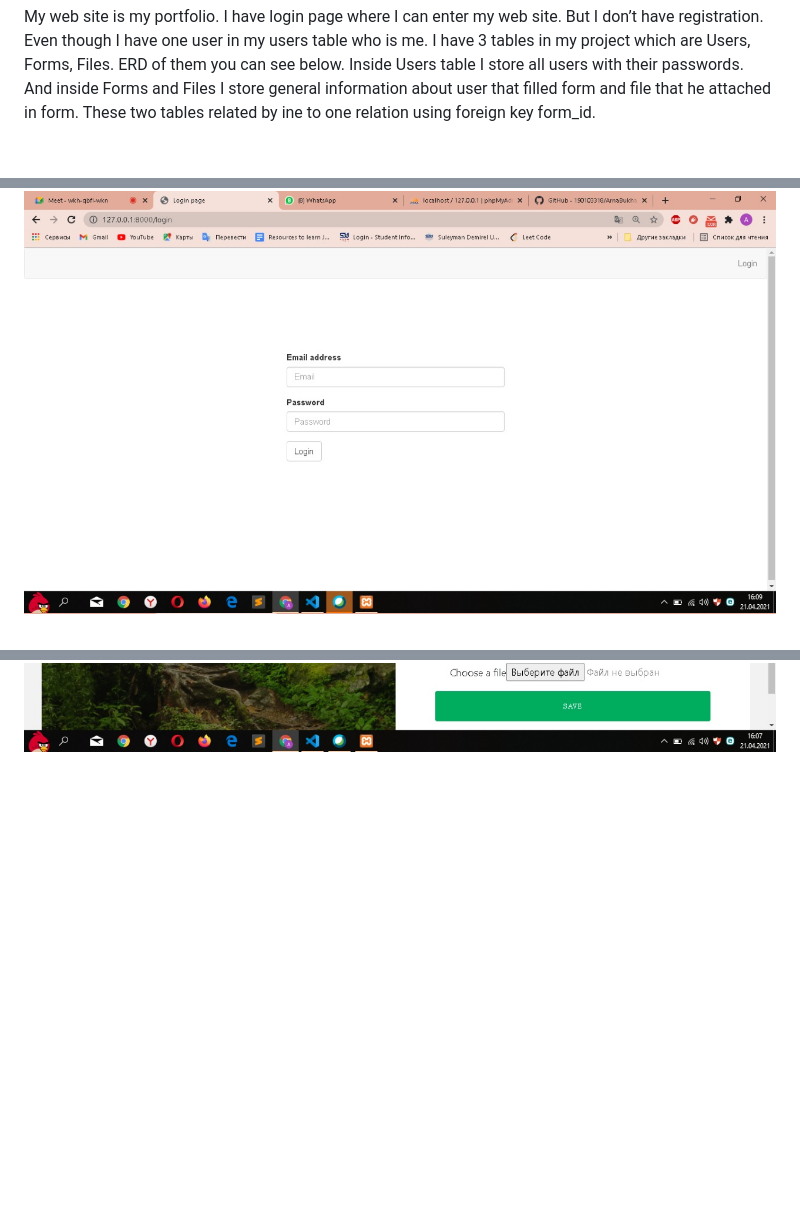
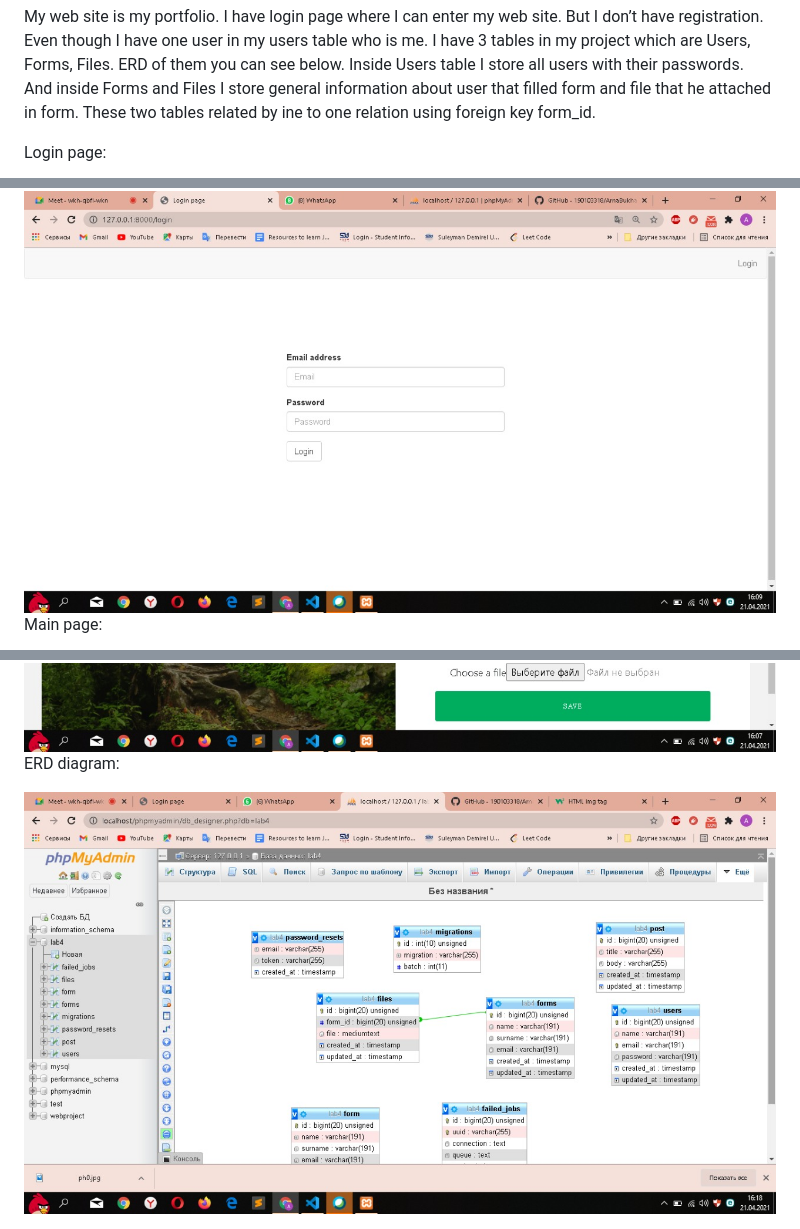
Before and after one commit to 190103318/ArnaBukharbayeva-profile-website, a Markdown page: README.md, 3 parts joined by grey strips. GitHub-like rendering; pictures changed too: public/images/ph5.jpg (added); blank space fills up the shorter version.

```diff
--- a/README.md
+++ b/README.md
@@ -1,3 +1,5 @@
 My web site is my portfolio. I have login page where I can enter my web site. But I don’t have registration. Even though I have one user in my users table who is me. I have 3 tables in my project which are Users, Forms, Files. ERD of them you can see below. Inside Users table I store all users with their passwords. And inside Forms and Files I store general information about user that filled form and file that he attached in form. These two tables related by ine to one relation using foreign key form_id.
+<p>Login page:</p>
 <img src="public/images/ph0.jpg">
+<p>Main page:</p>
 <img src="public/images/ph1.jpg">
@@ -6 +11,3 @@ My web site is my portfolio. I have login page where I can enter my web site. Bu
 <img src="public/images/ph4.jpg">
+<p>ERD diagram:</p>
+<img src="public/images/ph5.jpg">
```
Also changed, not shown: other parts of README.md (+3 -0 lines).
